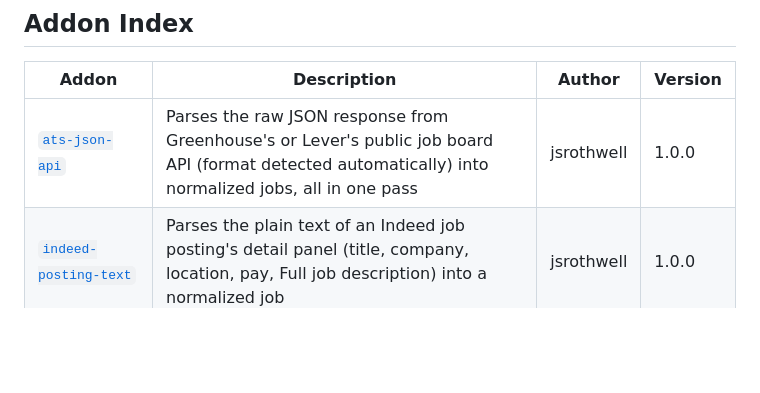
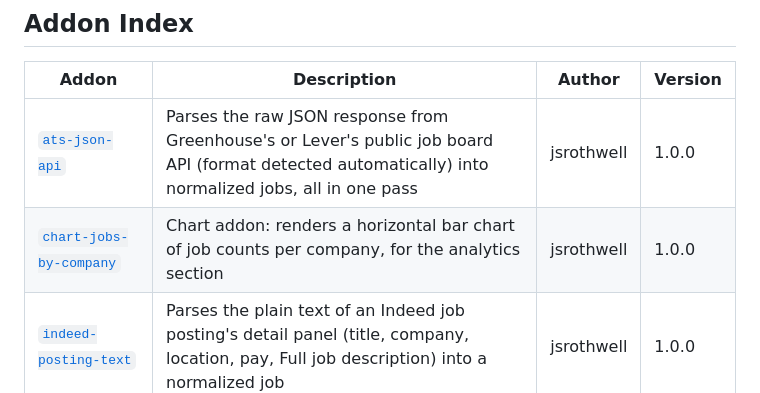
Before and after one commit to jsrothwell/Jobflo-Addons, a Markdown page: README.md, the part around the change. Rendered like a GitHub page; blank space fills up the shorter version.

Commit message:
Add chart-jobs-by-company to the Addon Index

```diff
--- a/README.md
+++ b/README.md
@@ -15,6 +15,7 @@ This repository is an npm workspaces monorepo containing:
 | Addon | Description | Author | Version |
 | ----- | ----------- | ------ | ------- |
 | [`ats-json-api`](addons/ats-json-api) | Parses the raw JSON response from Greenhouse's or Lever's public job board API (format detected automatically) into normalized jobs, all in one pass | jsrothwell | 1.0.0 |
+| [`chart-jobs-by-company`](addons/chart-jobs-by-company) | Chart addon: renders a horizontal bar chart of job counts per company, for the analytics section | jsrothwell | 1.0.0 |
 | [`indeed-posting-text`](addons/indeed-posting-text) | Parses the plain text of an Indeed job posting's detail panel (title, company, location, pay, Full job description) into a normalized job | jsrothwell | 1.0.0 |
 | [`linkedin-posting-text`](addons/linkedin-posting-text) | Parses the plain text of a LinkedIn job posting's detail panel (company, title, location, badges, About the job) into a normalized job | jsrothwell | 1.0.0 |
 | [`schema-org-jobposting`](addons/schema-org-jobposting) | Parses schema.org JobPosting JSON-LD out of pasted job page HTML — works across Greenhouse, Lever, Workday, LinkedIn, Indeed, and most ATS platforms | jsrothwell | 1.0.0 |
```
